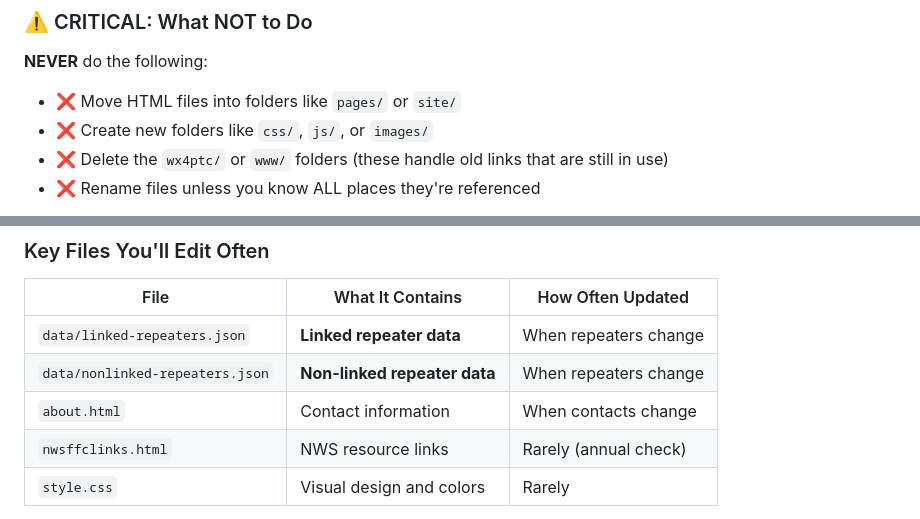
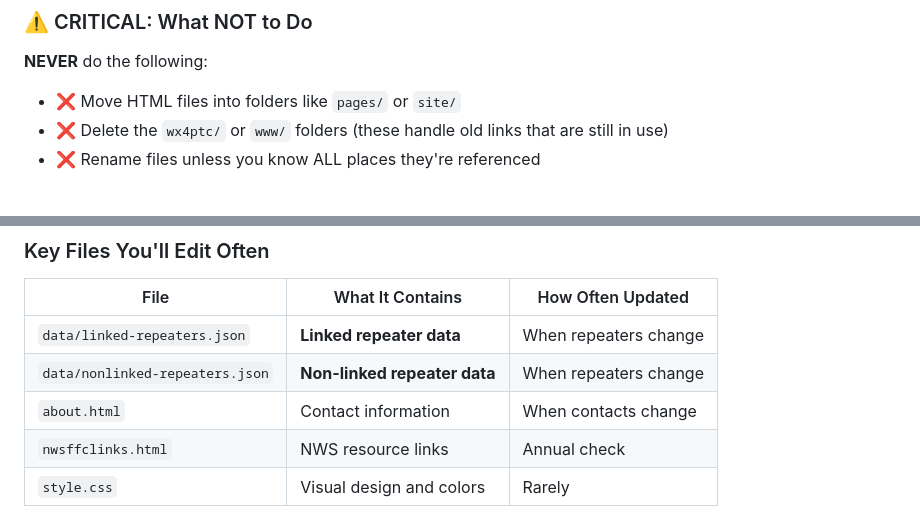
Before and after one commit to discerningowl/georgiaskywarn, a Markdown page: ADMIN_GUIDE.md, 2 parts joined by grey strips. GitHub-like rendering.

```diff
--- a/ADMIN_GUIDE.md
+++ b/ADMIN_GUIDE.md
@@ -152,7 +152,6 @@ georgiaskywarn/
 **NEVER** do the following:
 
 - ❌ Move HTML files into folders like `pages/` or `site/`
-- ❌ Create new folders like `css/`, `js/`, or `images/`
 - ❌ Delete the `wx4ptc/` or `www/` folders (these handle old links that are still in use)
 - ❌ Rename files unless you know ALL places they're referenced
 
@@ -165,7 +164,7 @@ georgiaskywarn/
 | `data/linked-repeaters.json` | **Linked repeater data** | When repeaters change |
 | `data/nonlinked-repeaters.json` | **Non-linked repeater data** | When repeaters change |
 | `about.html` | Contact information | When contacts change |
-| `nwsffclinks.html` | NWS resource links | Rarely (annual check) |
+| `nwsffclinks.html` | NWS resource links | Annual check |
 | `style.css` | Visual design and colors | Rarely |
 
 **Important**: You do NOT directly edit `index.html` or `repeaters.html` for repeater information. These pages automatically load data from the JSON files.
```
